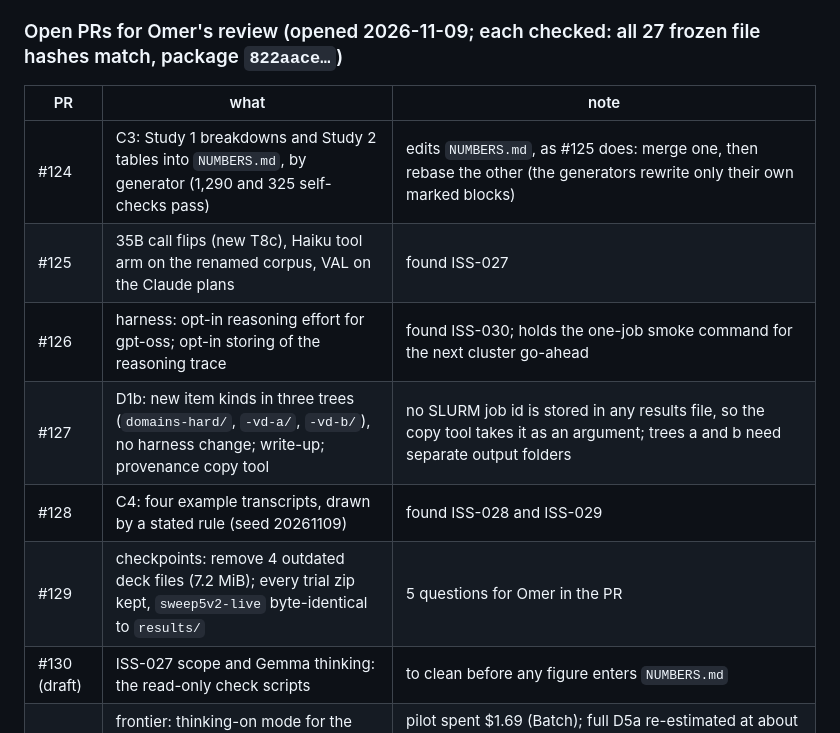
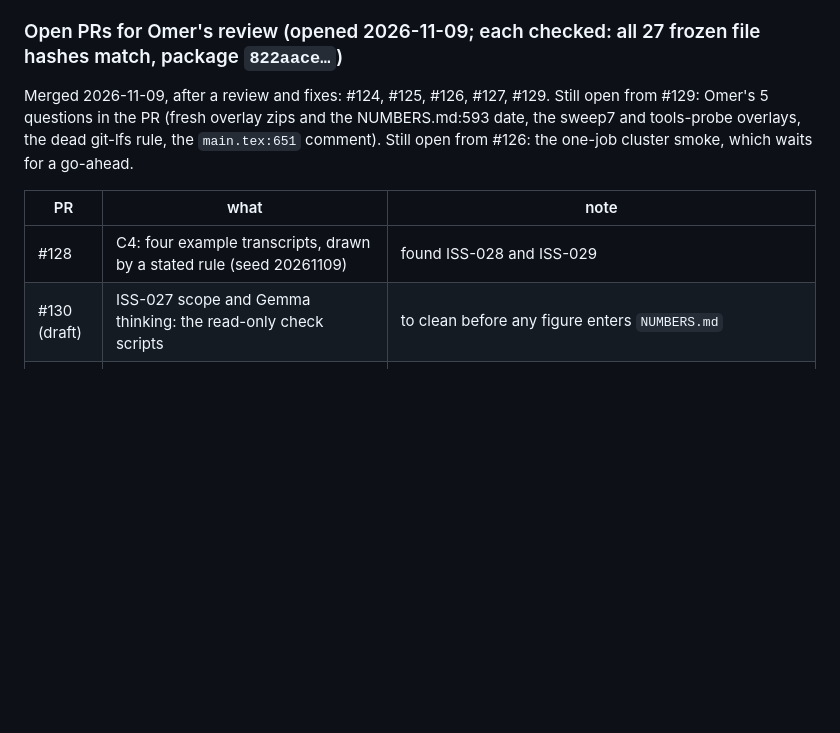
Before and after one commit to SPL-BGU/pddl-copilot-experiments, a Markdown page: development/STATUS.md, the part around the change. Rendered like a GitHub page; blank space fills up the shorter version.

Commit message:
Records: #124-#127 and #129 merged after review fixes; #129 questions and #126 smoke still open

```diff
--- a/development/STATUS.md
+++ b/development/STATUS.md
@@ -199,14 +199,11 @@ ISS-013.
 
 ### Open PRs for Omer's review (opened 2026-11-09; each checked: all 27 frozen file hashes match, package `822aace…`)
 
+Merged 2026-11-09, after a review and fixes: #124, #125, #126, #127, #129. Still open from #129: Omer's 5 questions in the PR (fresh overlay zips and the NUMBERS.md:593 date, the sweep7 and tools-probe overlays, the dead git-lfs rule, the `main.tex:651` comment). Still open from #126: the one-job cluster smoke, which waits for a go-ahead.
+
 | PR | what | note |
 |---|---|---|
-| #124 | C3: Study 1 breakdowns and Study 2 tables into `NUMBERS.md`, by generator (1,290 and 325 self-checks pass) | edits `NUMBERS.md`, as #125 does: merge one, then rebase the other (the generators rewrite only their own marked blocks) |
-| #125 | 35B call flips (new T8c), Haiku tool arm on the renamed corpus, VAL on the Claude plans | found ISS-027 |
-| #126 | harness: opt-in reasoning effort for gpt-oss; opt-in storing of the reasoning trace | found ISS-030; holds the one-job smoke command for the next cluster go-ahead |
-| #127 | D1b: new item kinds in three trees (`domains-hard/`, `-vd-a/`, `-vd-b/`), no harness change; write-up; provenance copy tool | no SLURM job id is stored in any results file, so the copy tool takes it as an argument; trees a and b need separate output folders |
 | #128 | C4: four example transcripts, drawn by a stated rule (seed 20261109) | found ISS-028 and ISS-029 |
-| #129 | checkpoints: remove 4 outdated deck files (7.2 MiB); every trial zip kept, `sweep5v2-live` byte-identical to `results/` | 5 questions for Omer in the PR |
 | #130 (draft) | ISS-027 scope and Gemma thinking: the read-only check scripts | to clean before any figure enters `NUMBERS.md` |
 | #131 | frontier: thinking-on mode for the batch runner; SDK pinned to 0.109.2; Corrêa 2-shot prompt vendored (from their CC-BY code release); the D5a pilot | pilot spent $1.69 (Batch); full D5a re-estimated at about $51 with the Batch API (about $33 to $72); `claude_api_batch.py` hash recorded in the budget-probe prereg changes (default request proven byte-identical) |
 
```
